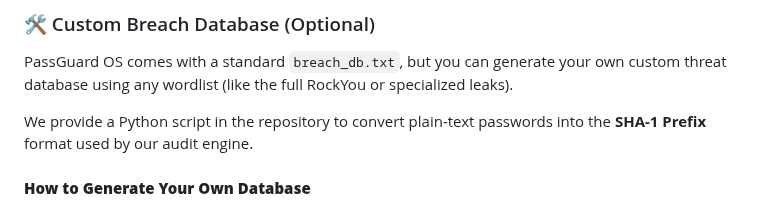
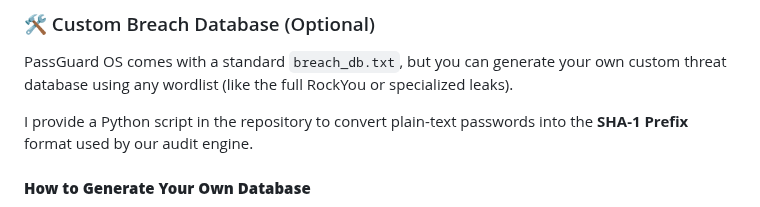
Before and after one commit to Nooch98/PassGuard-OS, a Markdown page: README.md, the part around the change. Drawn GitHub-style.

```diff
--- a/README.md
+++ b/README.md
@@ -92,7 +92,7 @@ Keep your security under control with a real-time analysis of your vault:
 
 PassGuard OS comes with a standard `breach_db.txt`, but you can generate your own custom threat database using any wordlist (like the full RockYou or specialized leaks).
 
-We provide a Python script in the repository to convert plain-text passwords into the **SHA-1 Prefix** format used by our audit engine.
+I provide a Python script in the repository to convert plain-text passwords into the **SHA-1 Prefix** format used by our audit engine.
 
 #### **How to Generate Your Own Database**
 
```
